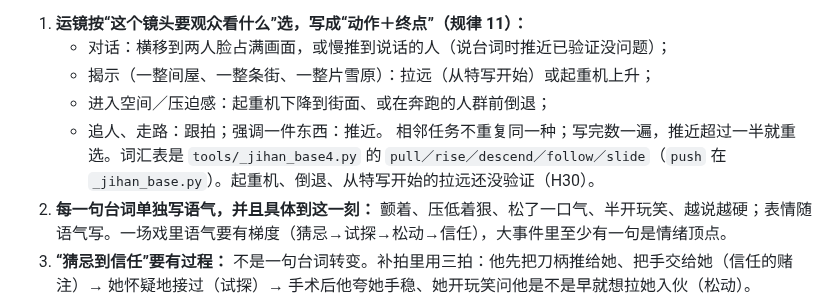
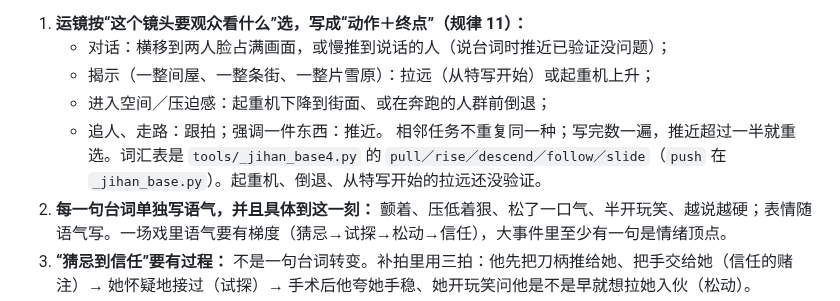
Before and after one commit to hehaiwei1234-glitch/minimaxH3-To-yunfuwuqi, a Markdown page: docs/软件使用与创作技巧.md, the part around the change. GitHub-like rendering.

```diff
--- a/docs/软件使用与创作技巧.md
+++ b/docs/软件使用与创作技巧.md
@@ -256,7 +256,7 @@ hh 手动做时几乎都是 15 秒一个任务、表现力很好；插件允许
    - 揭示（一整间屋、一整条街、一整片雪原）：拉远（从特写开始）或起重机上升；
    - 进入空间／压迫感：起重机下降到街面、或在奔跑的人群前倒退；
    - 追人、走路：跟拍；强调一件东西：推近。
-   相邻任务不重复同一种；写完数一遍，推近超过一半就重选。词汇表是 `tools/_jihan_base4.py` 的 `pull／rise／descend／follow／slide`（`push` 在 `_jihan_base.py`）。起重机、倒退、从特写开始的拉远还没验证（H30）。
+   相邻任务不重复同一种；写完数一遍，推近超过一半就重选。词汇表是 `tools/_jihan_base4.py` 的 `pull／rise／descend／follow／slide`（`push` 在 `_jihan_base.py`）。起重机、倒退、从特写开始的拉远还没验证。
 2. **每一句台词单独写语气，并且具体到这一刻：** 颤着、压低着狠、松了一口气、半开玩笑、越说越硬；表情随语气写。一场戏里语气要有梯度（猜忌→试探→松动→信任），大事件里至少有一句是情绪顶点。
 3. **“猜忌到信任”要有过程：** 不是一句台词转变。补拍里用三拍：他先把刀柄推给她、把手交给她（信任的赌注）→ 她怀疑地接过（试探）→ 手术后他夸她手稳、她开玩笑问他是不是早就想拉她入伙（松动）。
 4. **补拍的做法（hh：“只重写指出来的地方，放进补拍文件夹，不要整体重写”）：** 新建 `极寒末日_隐秘安全屋/补拍/`，补拍稿是已跑的那一批的追加稿，文件头写清每组“替换哪几号镜头／插在哪”；不动其余镜头。
```
Also changed, not shown: docs/H3通用规律.md (+0 -2 lines).
